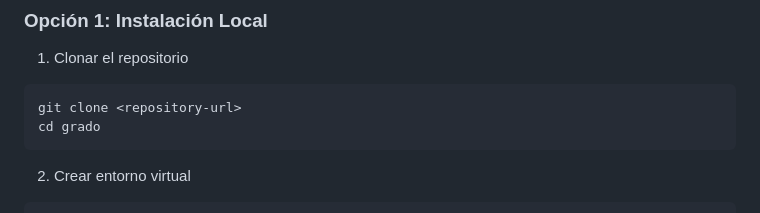
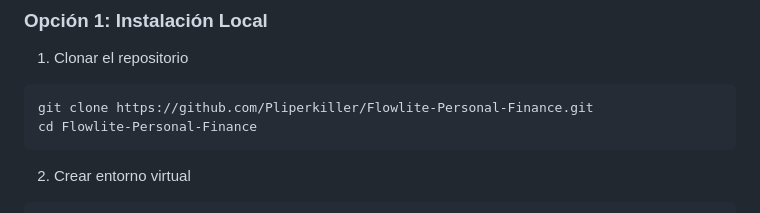
Before and after one commit to Pliperkiller/Flowlite-Personal-Finance, a Markdown page: upload_service/README.md, the part around the change. GitHub-like rendering.

Commit message:
upload service readme modified

````diff
--- a/upload_service/README.md
+++ b/upload_service/README.md
@@ -53,8 +53,8 @@ src/
 
 1. Clonar el repositorio
 ```bash
-git clone <repository-url>
-cd grado
+git clone https://github.com/Pliperkiller/Flowlite-Personal-Finance.git
+cd Flowlite-Personal-Finance
 ```
 
 2. Crear entorno virtual
````
